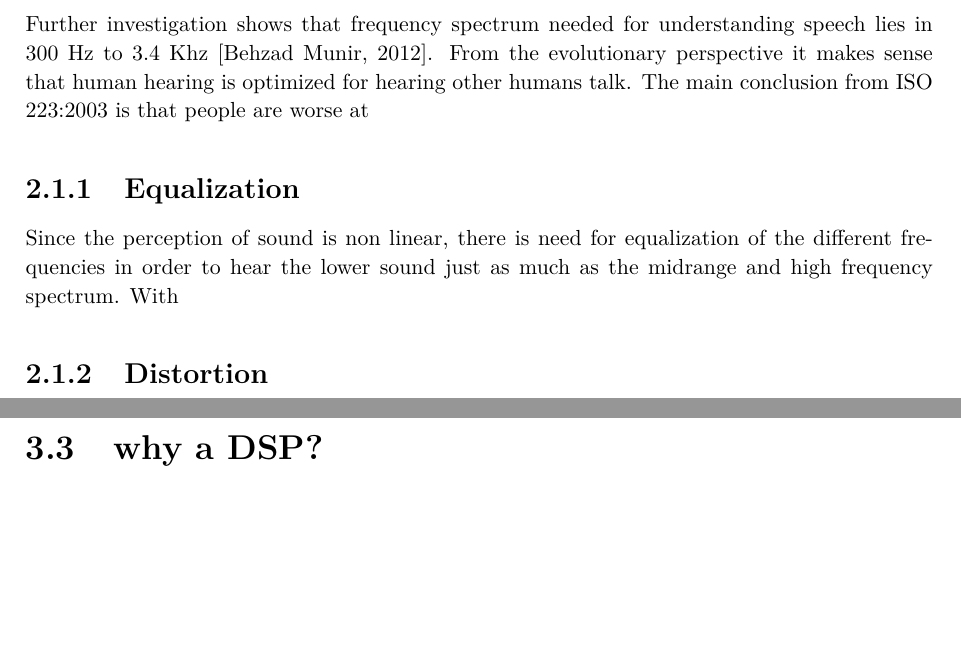
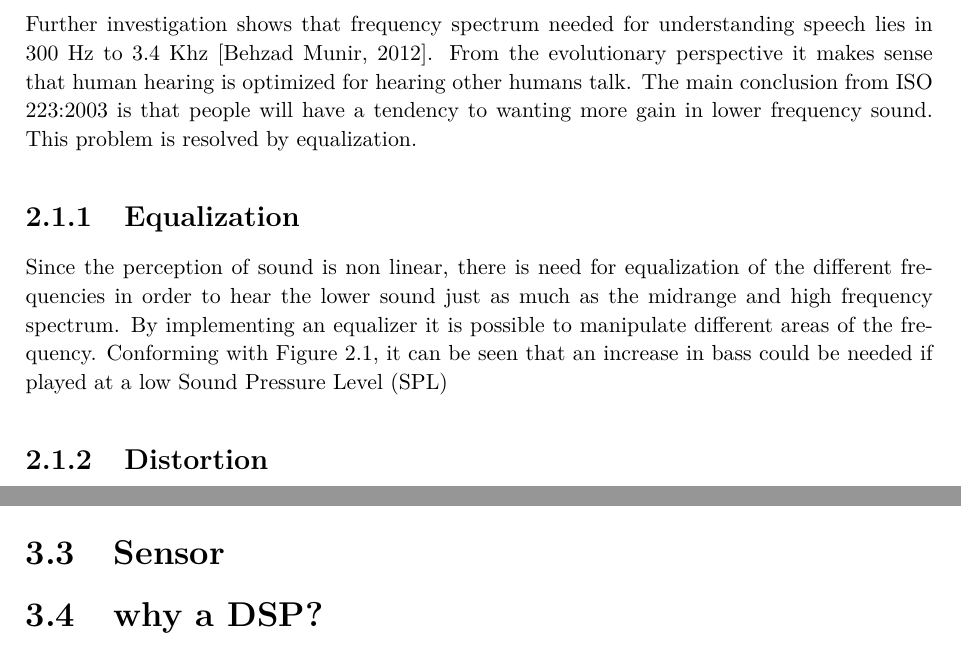
Before and after one commit to DieUbermensch/P6, a LaTeX thesis (Rapport/main.tex, which reads Rapport/00setup/glossaries.tex, Rapport/1Chapters/1Preanalysis/Equalizer.tex, Rapport/1Chapters/1Preanalysis/TechnicalAnalysis_Sensor.tex): two parts of pages 12 and 16 of 32, joined at a grey line, cut so that both start at the same text, the shorter picture padded with empty space. Compiled offline with pdfLaTeX; TikZ figures are drawn from their code, not taken from saved files.

Commit message:
adding sensor file

```diff
--- a/Rapport/00setup/glossaries.tex
+++ b/Rapport/00setup/glossaries.tex
@@ -72,3 +72,4 @@
 \newacronym{HAL}{HAL}{Hardware Abstraction Layer}
 \newacronym{RC}{RC}{Remote Controller}
 \newacronym{CTA}{CTA}{Consumer Technology Association}
+\newacronym{SPL}{SPL}{Sound Pressure Level}
--- a/Rapport/1Chapters/1Preanalysis/Equalizer.tex
+++ b/Rapport/1Chapters/1Preanalysis/Equalizer.tex
@@ -16,10 +16,11 @@ It is a generally accepted fact that sound is perceived differently from person
 \item High frequency, $ 5.5 \text{ kHz} < $, sound are again attenuated.
 \end{itemize}
 
-Further investigation shows that frequency spectrum needed for understanding speech lies in 300 Hz to 3.4 Khz \citep{sou:VoiceFundamentals}. From the evolutionary perspective it makes sense that human hearing is optimized for hearing other humans talk. The main conclusion from ISO 223:2003 is that people are worse at
+Further investigation shows that frequency spectrum needed for understanding speech lies in 300 Hz to 3.4 Khz \citep{sou:VoiceFundamentals}. From the evolutionary perspective it makes sense that human hearing is optimized for hearing other humans talk. The main conclusion from ISO 223:2003 is that people will have a tendency to wanting more gain in lower frequency sound. This problem is resolved by equalization.
 
 \subsection{Equalization}
-Since the perception of sound is non linear, there is need for equalization of the different frequencies in order to hear the lower sound just as much as the midrange and high frequency spectrum. With
+
+Since the perception of sound is non linear, there is need for equalization of the different frequencies in order to hear the lower sound just as much as the midrange and high frequency spectrum. By implementing an equalizer it is possible to manipulate different areas of the frequency. Conforming with \autoref{fig:SoundPerceived}, it can be seen that an increase in bass could be needed if played at a low \gls{SPL}
 
 
 \subsection{Distortion}
--- /dev/null
+++ b/Rapport/1Chapters/1Preanalysis/TechnicalAnalysis_Sensor.tex
@@ -0,0 +1 @@
+\section{Sensor}
```
